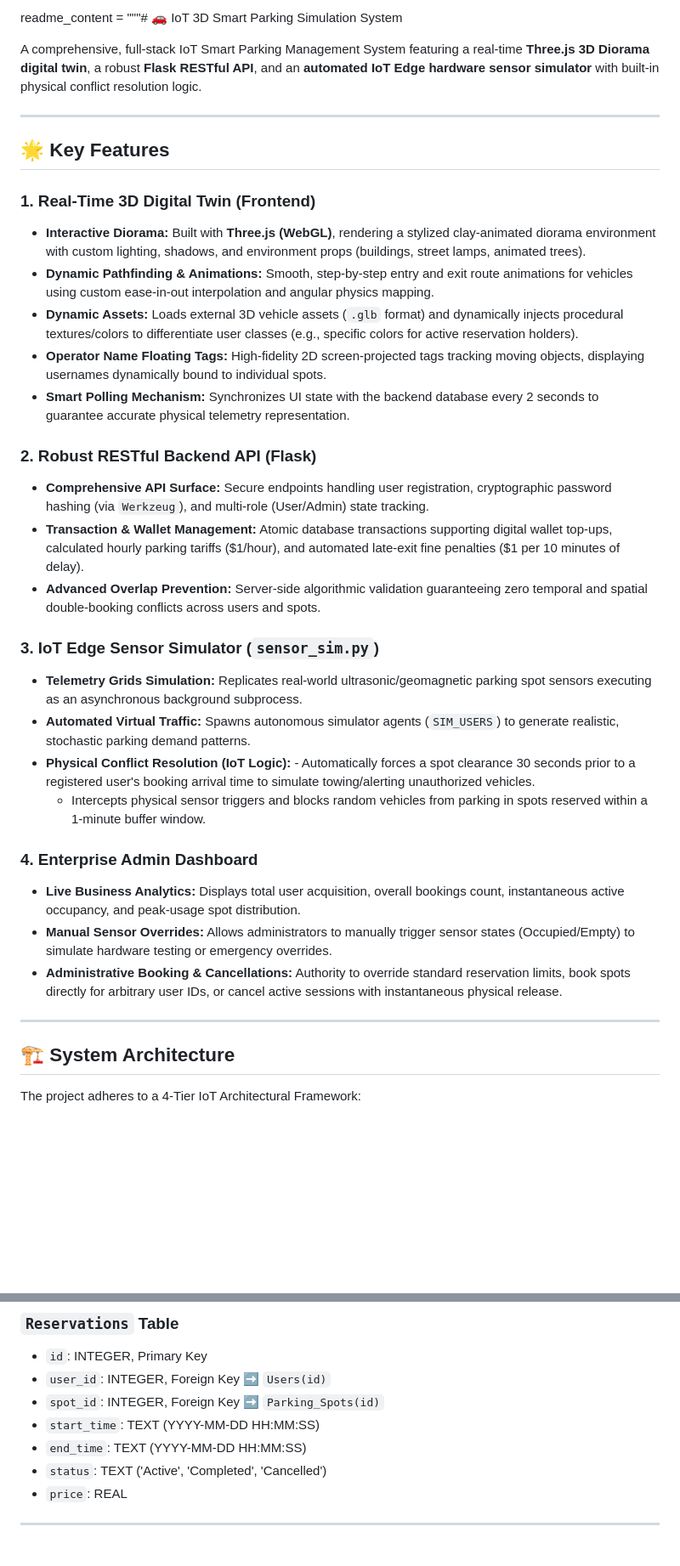
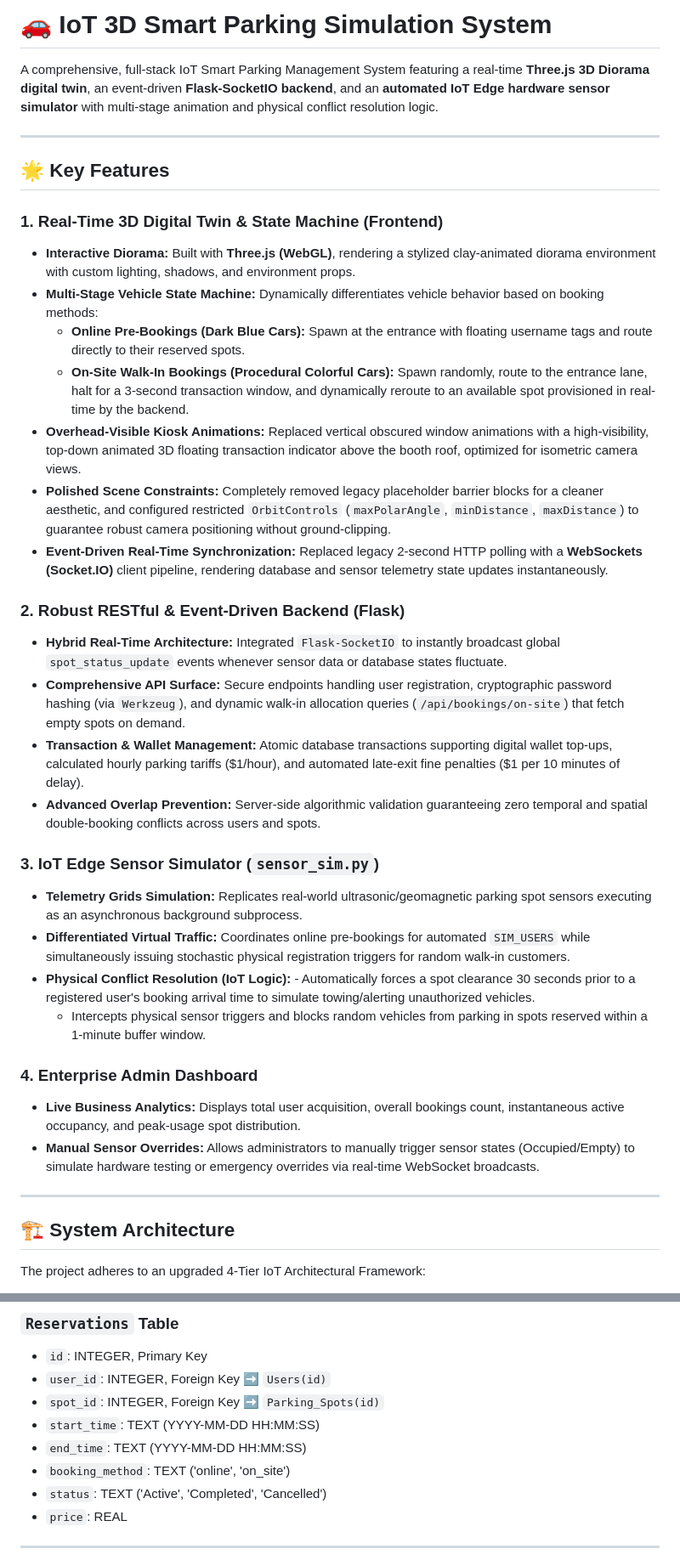
Before and after one commit to parhamKIY/Fundamentals-of-IOT-project-implementation, a Markdown page: README.md, 2 parts joined by grey strips. Shown at 85% size. Drawn GitHub-style; blank space fills up the shorter version.

```diff
--- a/README.md
+++ b/README.md
@@ -1,37 +1,39 @@
-readme_content = """# 🚗 IoT 3D Smart Parking Simulation System
+# 🚗 IoT 3D Smart Parking Simulation System
 
-A comprehensive, full-stack IoT Smart Parking Management System featuring a real-time **Three.js 3D Diorama digital twin**, a robust **Flask RESTful API**, and an **automated IoT Edge hardware sensor simulator** with built-in physical conflict resolution logic.
+A comprehensive, full-stack IoT Smart Parking Management System featuring a real-time **Three.js 3D Diorama digital twin**, an event-driven **Flask-SocketIO backend**, and an **automated IoT Edge hardware sensor simulator** with multi-stage animation and physical conflict resolution logic.
 
 ---
 
 ## 🌟 Key Features
 
-### 1. Real-Time 3D Digital Twin (Frontend)
-- **Interactive Diorama:** Built with **Three.js (WebGL)**, rendering a stylized clay-animated diorama environment with custom lighting, shadows, and environment props (buildings, street lamps, animated trees).
-- **Dynamic Pathfinding & Animations:** Smooth, step-by-step entry and exit route animations for vehicles using custom ease-in-out interpolation and angular physics mapping.
-- **Dynamic Assets:** Loads external 3D vehicle assets (`.glb` format) and dynamically injects procedural textures/colors to differentiate user classes (e.g., specific colors for active reservation holders).
-- **Operator Name Floating Tags:** High-fidelity 2D screen-projected tags tracking moving objects, displaying usernames dynamically bound to individual spots.
-- **Smart Polling Mechanism:** Synchronizes UI state with the backend database every 2 seconds to guarantee accurate physical telemetry representation.
+### 1. Real-Time 3D Digital Twin & State Machine (Frontend)
+- **Interactive Diorama:** Built with **Three.js (WebGL)**, rendering a stylized clay-animated diorama environment with custom lighting, shadows, and environment props.
+- **Multi-Stage Vehicle State Machine:** Dynamically differentiates vehicle behavior based on booking methods:
+  - **Online Pre-Bookings (Dark Blue Cars):** Spawn at the entrance with floating username tags and route directly to their reserved spots.
+  - **On-Site Walk-In Bookings (Procedural Colorful Cars):** Spawn randomly, route to the entrance lane, halt for a 3-second transaction window, and dynamically reroute to an available spot provisioned in real-time by the backend.
+- **Overhead-Visible Kiosk Animations:** Replaced vertical obscured window animations with a high-visibility, top-down animated 3D floating transaction indicator above the booth roof, optimized for isometric camera views.
+- **Polished Scene Constraints:** Completely removed legacy placeholder barrier blocks for a cleaner aesthetic, and configured restricted `OrbitControls` (`maxPolarAngle`, `minDistance`, `maxDistance`) to guarantee robust camera positioning without ground-clipping.
+- **Event-Driven Real-Time Synchronization:** Replaced legacy 2-second HTTP polling with a **WebSockets (Socket.IO)** client pipeline, rendering database and sensor telemetry state updates instantaneously.
 
-### 2. Robust RESTful Backend API (Flask)
-- **Comprehensive API Surface:** Secure endpoints handling user registration, cryptographic password hashing (via `Werkzeug`), and multi-role (User/Admin) state tracking.
+### 2. Robust RESTful & Event-Driven Backend (Flask)
+- **Hybrid Real-Time Architecture:** Integrated `Flask-SocketIO` to instantly broadcast global `spot_status_update` events whenever sensor data or database states fluctuate.
+- **Comprehensive API Surface:** Secure endpoints handling user registration, cryptographic password hashing (via `Werkzeug`), and dynamic walk-in allocation queries (`/api/bookings/on-site`) that fetch empty spots on demand.
 - **Transaction & Wallet Management:** Atomic database transactions supporting digital wallet top-ups, calculated hourly parking tariffs ($1/hour), and automated late-exit fine penalties ($1 per 10 minutes of delay).
 - **Advanced Overlap Prevention:** Server-side algorithmic validation guaranteeing zero temporal and spatial double-booking conflicts across users and spots.
 
 ### 3. IoT Edge Sensor Simulator (`sensor_sim.py`)
 - **Telemetry Grids Simulation:** Replicates real-world ultrasonic/geomagnetic parking spot sensors executing as an asynchronous background subprocess.
-- **Automated Virtual Traffic:** Spawns autonomous simulator agents (`SIM_USERS`) to generate realistic, stochastic parking demand patterns.
+- **Differentiated Virtual Traffic:** Coordinates online pre-bookings for automated `SIM_USERS` while simultaneously issuing stochastic physical registration triggers for random walk-in customers.
 - **Physical Conflict Resolution (IoT Logic):** - Automatically forces a spot clearance 30 seconds prior to a registered user's booking arrival time to simulate towing/alerting unauthorized vehicles.
   - Intercepts physical sensor triggers and blocks random vehicles from parking in spots reserved within a 1-minute buffer window.
 
 ### 4. Enterprise Admin Dashboard
 - **Live Business Analytics:** Displays total user acquisition, overall bookings count, instantaneous active occupancy, and peak-usage spot distribution.
-- **Manual Sensor Overrides:** Allows administrators to manually trigger sensor states (Occupied/Empty) to simulate hardware testing or emergency overrides.
-- **Administrative Booking & Cancellations:** Authority to override standard reservation limits, book spots directly for arbitrary user IDs, or cancel active sessions with instantaneous physical release.
+- **Manual Sensor Overrides:** Allows administrators to manually trigger sensor states (Occupied/Empty) to simulate hardware testing or emergency overrides via real-time WebSocket broadcasts.
 
 ---
 
 ## 🏗️ System Architecture
 
-The project adheres to a 4-Tier IoT Architectural Framework:
+The project adheres to an upgraded 4-Tier IoT Architectural Framework:
 
@@ -62,6 +72,7 @@ The project adheres to a 4-Tier IoT Architectural Framework:
 - `spot_id`: INTEGER, Foreign Key ➡️ `Parking_Spots(id)`
 - `start_time`: TEXT (YYYY-MM-DD HH:MM:SS)
 - `end_time`: TEXT (YYYY-MM-DD HH:MM:SS)
+- `booking_method`: TEXT ('online', 'on_site')
 - `status`: TEXT ('Active', 'Completed', 'Cancelled')
 - `price`: REAL
 
```
Also changed, not shown: other parts of README.md (+12 -4 lines).
